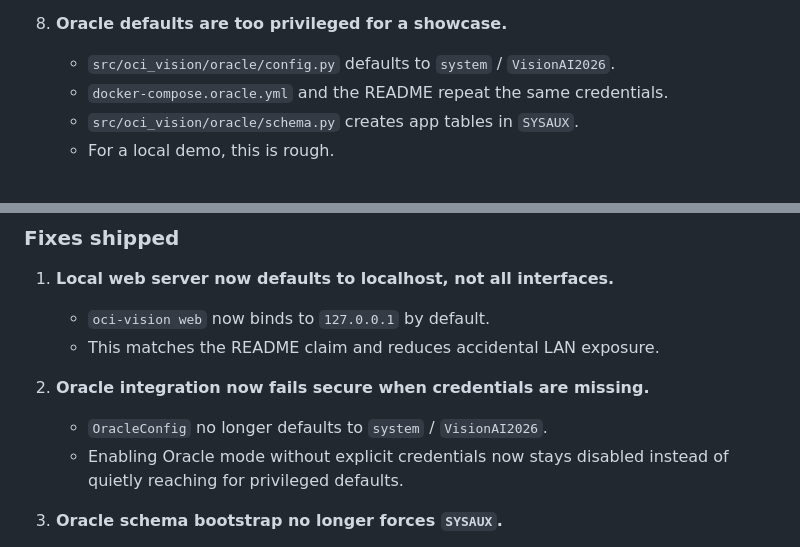
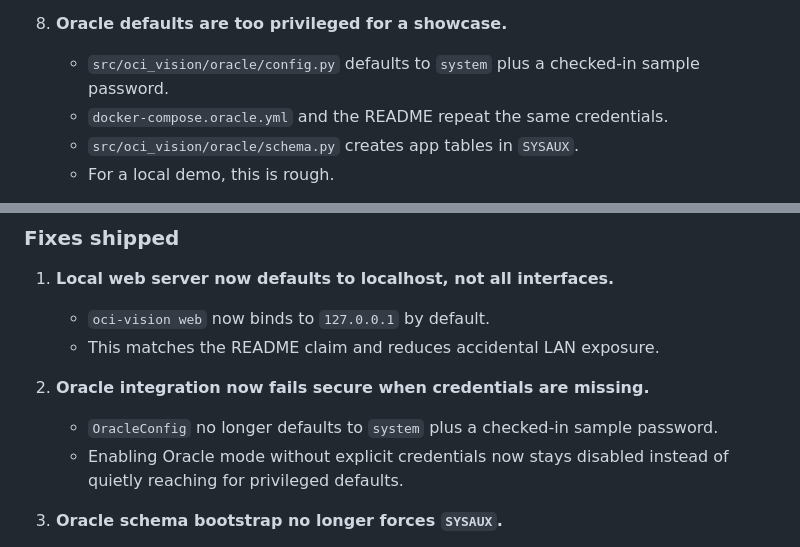
Before and after one commit to jasperan/oci-vision-ai, a Markdown page: docs/audits/2026-03-28-end-to-end-audit.md, 2 parts joined by grey strips. Rendered like a GitHub page.

Commit message:
docs: scrub sample secret from audit log

```diff
--- a/docs/audits/2026-03-28-end-to-end-audit.md
+++ b/docs/audits/2026-03-28-end-to-end-audit.md
@@ -40,7 +40,7 @@ I read the project top to bottom before changing behavior.
    - That's a real security and expectation mismatch.
 
 8. **Oracle defaults are too privileged for a showcase.**
-   - `src/oci_vision/oracle/config.py` defaults to `system` / `VisionAI2026`.
+   - `src/oci_vision/oracle/config.py` defaults to `system` plus a checked-in sample password.
    - `docker-compose.oracle.yml` and the README repeat the same credentials.
    - `src/oci_vision/oracle/schema.py` creates app tables in `SYSAUX`.
    - For a local demo, this is rough.
@@ -165,7 +165,7 @@ I read the project top to bottom before changing behavior.
    - This matches the README claim and reduces accidental LAN exposure.
 
 2. **Oracle integration now fails secure when credentials are missing.**
-   - `OracleConfig` no longer defaults to `system` / `VisionAI2026`.
+   - `OracleConfig` no longer defaults to `system` plus a checked-in sample password.
    - Enabling Oracle mode without explicit credentials now stays disabled instead of quietly reaching for privileged defaults.
 
 3. **Oracle schema bootstrap no longer forces `SYSAUX`.**
```
